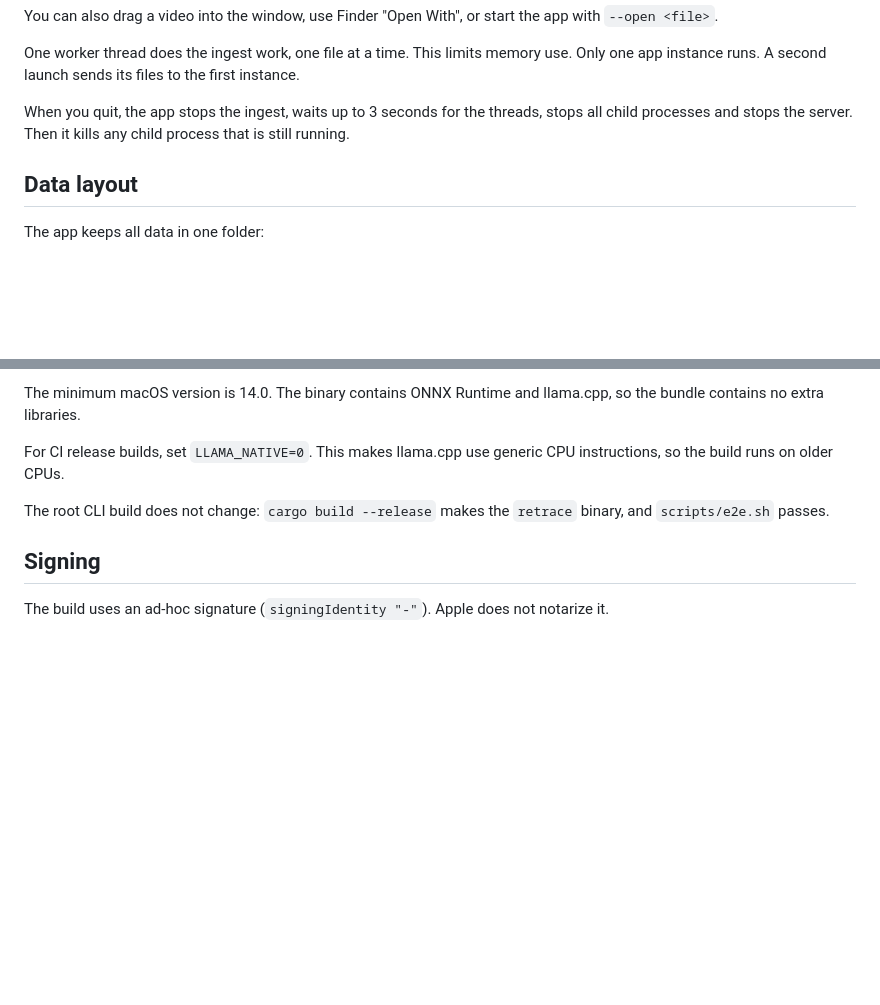
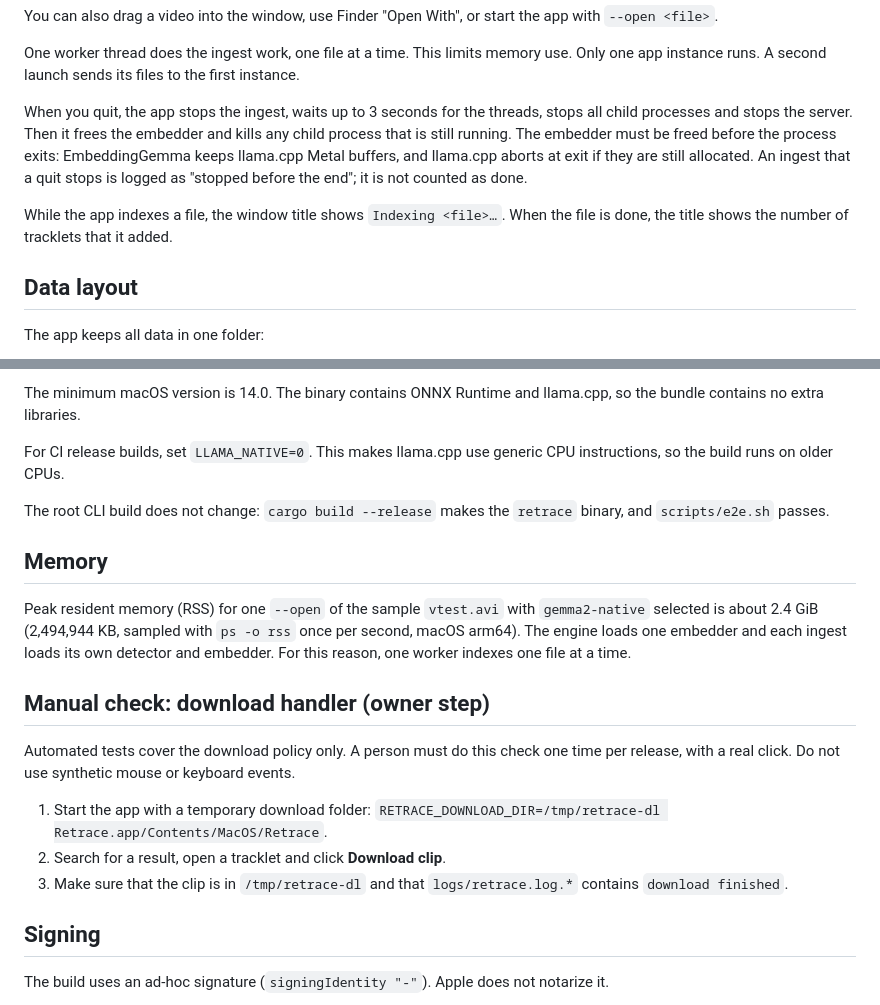
Before and after one commit to humancto/retrace, a Markdown page: docs/DESKTOP.md, 2 parts joined by grey strips. GitHub-like rendering; blank space fills up the shorter version.

Commit message:
docs(desktop): record gemma peak RSS, quit behaviour and the manual download check
Co-Authored-By: Claude Opus 5.5 <noreply@anthropic.com>

```diff
--- a/docs/DESKTOP.md
+++ b/docs/DESKTOP.md
@@ -53,7 +53,13 @@ One worker thread does the ingest work, one file at a time. This limits memory u
 A second launch sends its files to the first instance.
 
 When you quit, the app stops the ingest, waits up to 3 seconds for the threads, stops all child processes and
-stops the server. Then it kills any child process that is still running.
+stops the server. Then it frees the embedder and kills any child process that is still running. The embedder
+must be freed before the process exits: EmbeddingGemma keeps llama.cpp Metal buffers, and llama.cpp aborts at
+exit if they are still allocated. An ingest that a quit stops is logged as "stopped before the end"; it is not
+counted as done.
+
+While the app indexes a file, the window title shows `Indexing <file>…`. When the file is done, the title
+shows the number of tracklets that it added.
 
 ## Data layout
 
@@ -136,6 +142,24 @@ on older CPUs.
 The root CLI build does not change: `cargo build --release` makes the `retrace` binary, and `scripts/e2e.sh`
 passes.
 
+## Memory
+
+Peak resident memory (RSS) for one `--open` of the sample `vtest.avi` with `gemma2-native` selected is about
+2.4 GiB (2,494,944 KB, sampled with `ps -o rss` once per second, macOS arm64). The engine loads one
+embedder and each ingest loads its own detector and embedder. For this reason, one worker indexes one file at
+a time.
+
+## Manual check: download handler (owner step)
+
+Automated tests cover the download policy only. A person must do this check one time per release, with a real
+click. Do not use synthetic mouse or keyboard events.
+
+1. Start the app with a temporary download folder:
+   `RETRACE_DOWNLOAD_DIR=/tmp/retrace-dl Retrace.app/Contents/MacOS/Retrace`.
+2. Search for a result, open a tracklet and click **Download clip**.
+3. Make sure that the clip is in `/tmp/retrace-dl` and that `logs/retrace.log.*` contains
+   `download finished`.
+
 ## Signing
 
 The build uses an ad-hoc signature (`signingIdentity "-"`). Apple does not notarize it.
```
